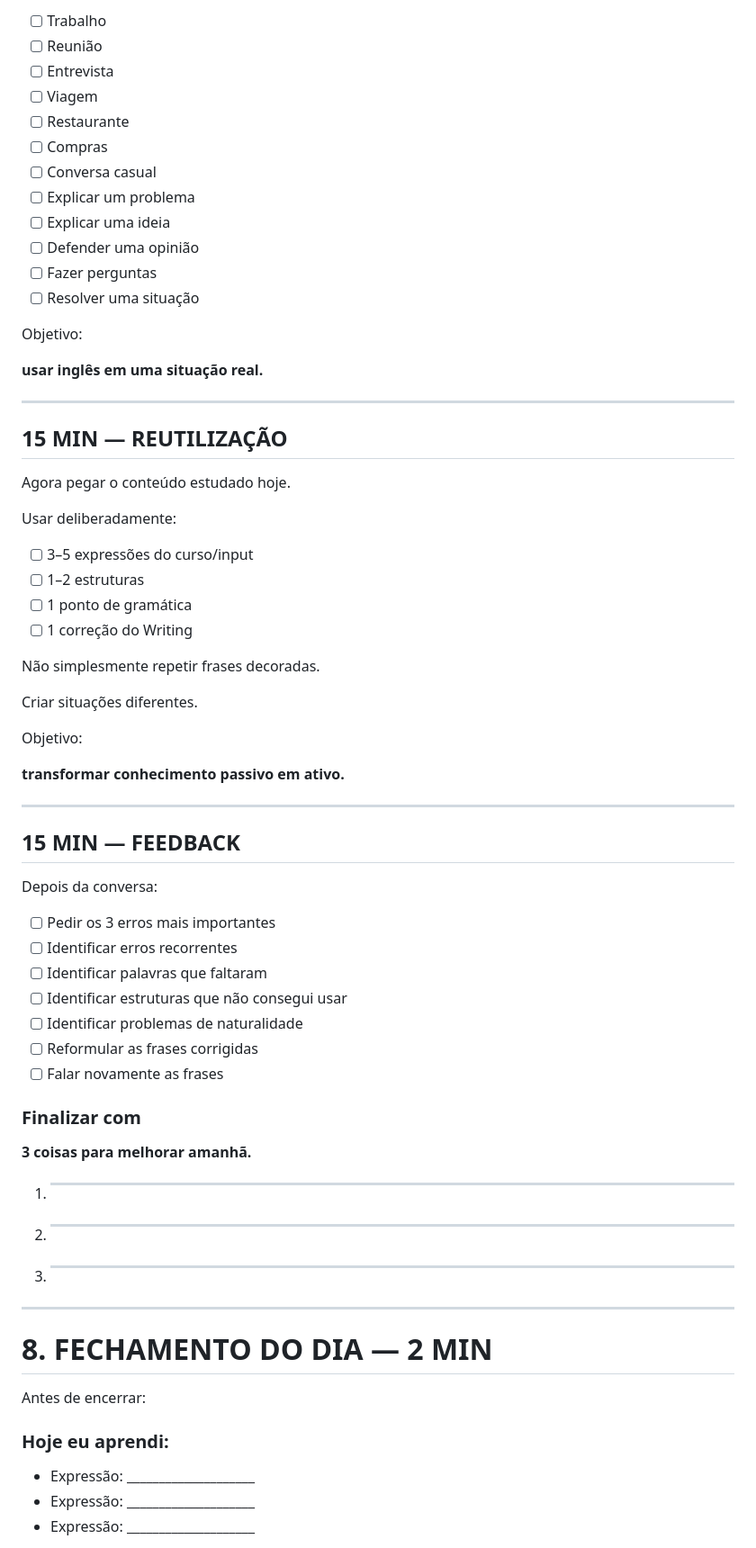
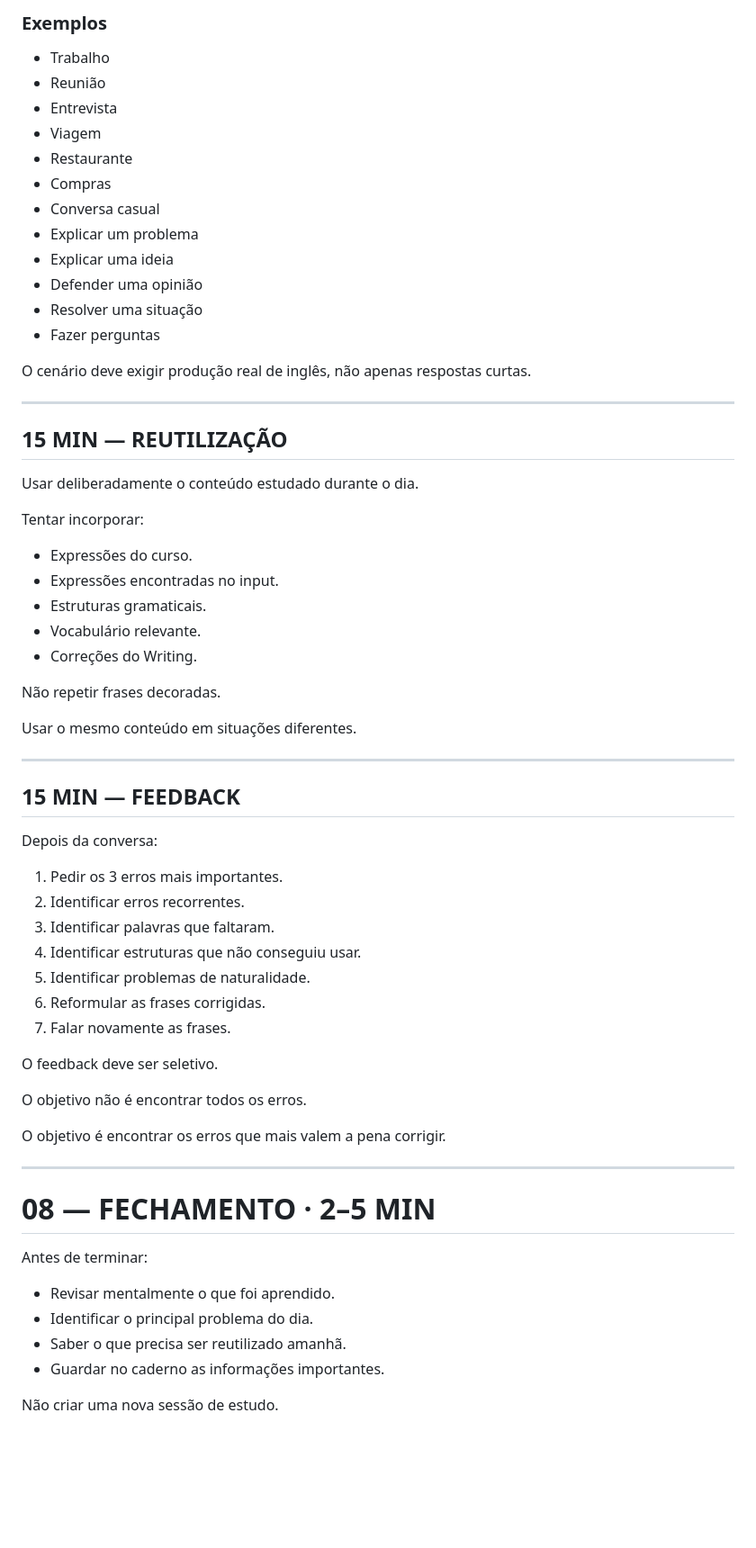
Before and after one commit to lpraxedess/MyStudyinEnglish, a Markdown page: English.md, the part around one of its changes. Shown at 90% size. Rendered like a GitHub page; blank space fills up the shorter version.

```diff
--- a/English.md
+++ b/English.md
@@ -285,41 +272,38 @@ Escolher uma situação:
 
-- [ ] Trabalho
-- [ ] Reunião
-- [ ] Entrevista
-- [ ] Viagem
-- [ ] Restaurante
-- [ ] Compras
-- [ ] Conversa casual
-- [ ] Explicar um problema
-- [ ] Explicar uma ideia
-- [ ] Defender uma opinião
-- [ ] Fazer perguntas
-- [ ] Resolver uma situação
+### Exemplos
 
-Objetivo:
+- Trabalho
+- Reunião
+- Entrevista
+- Viagem
+- Restaurante
+- Compras
+- Conversa casual
+- Explicar um problema
+- Explicar uma ideia
+- Defender uma opinião
+- Resolver uma situação
+- Fazer perguntas
 
-**usar inglês em uma situação real.**
+O cenário deve exigir produção real de inglês, não apenas respostas curtas.
 
 ---
 
 ## 15 MIN — REUTILIZAÇÃO
 
-Agora pegar o conteúdo estudado hoje.
+Usar deliberadamente o conteúdo estudado durante o dia.
 
-Usar deliberadamente:
+Tentar incorporar:
 
-- [ ] 3–5 expressões do curso/input
-- [ ] 1–2 estruturas
-- [ ] 1 ponto de gramática
-- [ ] 1 correção do Writing
+- Expressões do curso.
+- Expressões encontradas no input.
+- Estruturas gramaticais.
+- Vocabulário relevante.
+- Correções do Writing.
 
-Não simplesmente repetir frases decoradas.
+Não repetir frases decoradas.
 
-Criar situações diferentes.
-
-Objetivo:
-
-**transformar conhecimento passivo em ativo.**
+Usar o mesmo conteúdo em situações diferentes.
 
 ---
 
@@ -327,31 +311,30 @@ Objetivo:
 
 Depois da conversa:
 
-- [ ] Pedir os 3 erros mais importantes
-- [ ] Identificar erros recorrentes
-- [ ] Identificar palavras que faltaram
-- [ ] Identificar estruturas que não consegui usar
-- [ ] Identificar problemas de naturalidade
-- [ ] Reformular as frases corrigidas
-- [ ] Falar novamente as frases
+1. Pedir os 3 erros mais importantes.
+2. Identificar erros recorrentes.
+3. Identificar palavras que faltaram.
+4. Identificar estruturas que não conseguiu usar.
+5. Identificar problemas de naturalidade.
+6. Reformular as frases corrigidas.
+7. Falar novamente as frases.
 
-### Finalizar com
+O feedback deve ser seletivo.
 
-**3 coisas para melhorar amanhã.**
+O objetivo não é encontrar todos os erros.
 
-1. ______________________________
-2. ______________________________
-3. ______________________________
+O objetivo é encontrar os erros que mais valem a pena corrigir.
 
 ---
 
-# 8. FECHAMENTO DO DIA — 2 MIN
+# 08 — FECHAMENTO · 2–5 MIN
 
-Antes de encerrar:
+Antes de terminar:
 
-### Hoje eu aprendi:
+- Revisar mentalmente o que foi aprendido.
+- Identificar o principal problema do dia.
+- Saber o que precisa ser reutilizado amanhã.
+- Guardar no caderno as informações importantes.
 
-- Expressão: ____________________
-- Expressão: ____________________
-- Expressão: ____________________
+Não criar uma nova sessão de estudo.
 
```
Also changed, not shown: other parts of English.md (+198 -440 lines).
